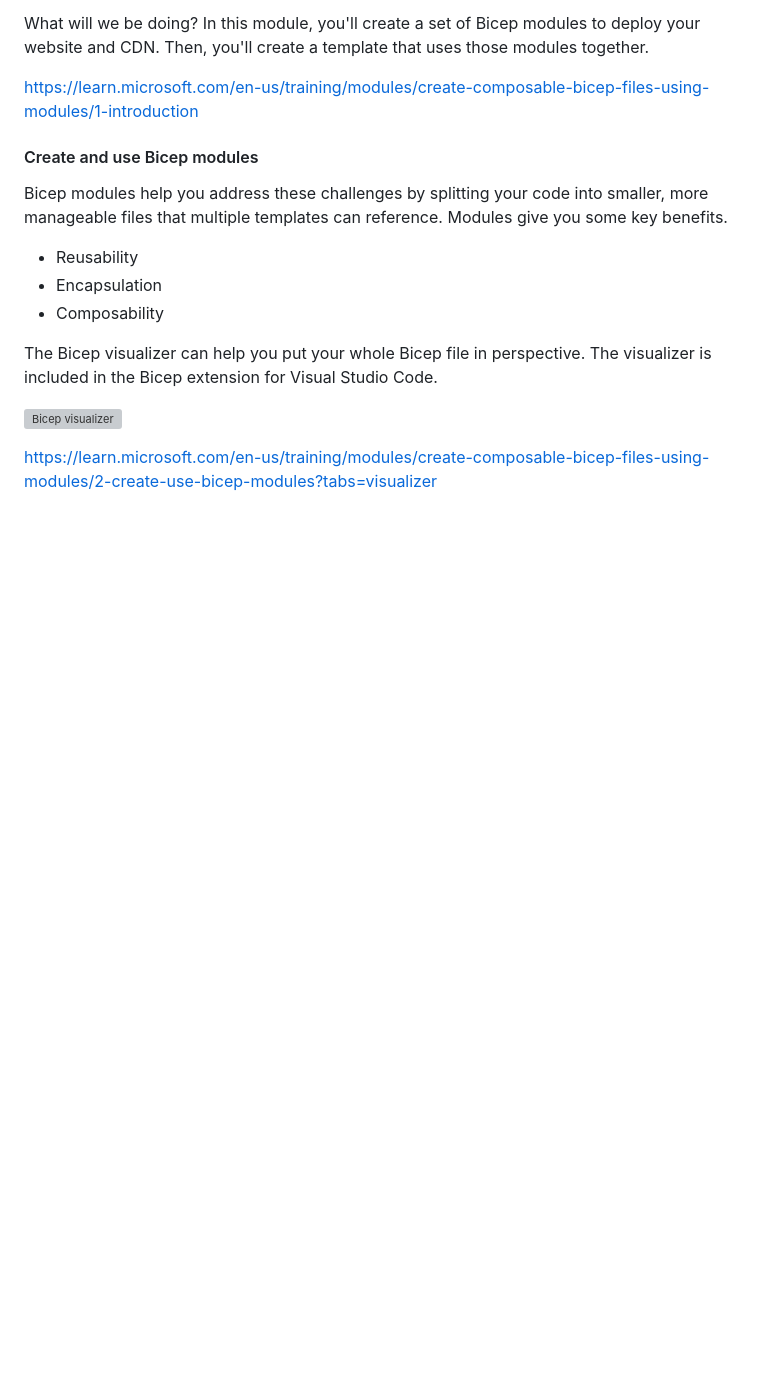
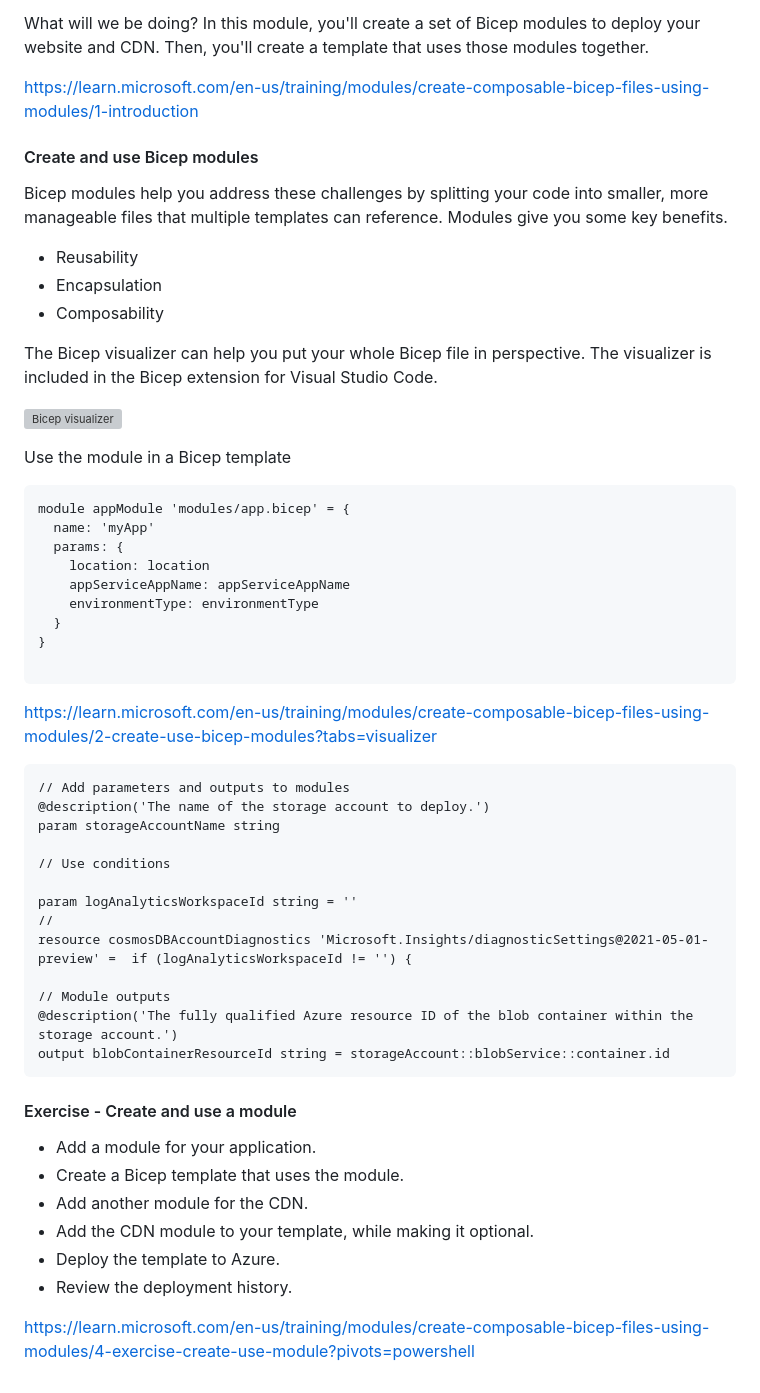
Before and after one commit to spawnmarvel/azure-automation-bicep-and-labs, a Markdown page: azure-1-ARM-Bicep/README.md, the part around the change. GitHub-like rendering; blank space fills up the shorter version; grey boxes are pictures that could not be loaded.

Commit message:
create and use module

````diff
--- a/azure-1-ARM-Bicep/README.md
+++ b/azure-1-ARM-Bicep/README.md
@@ -919,4 +919,46 @@ The Bicep visualizer can help you put your whole Bicep file in perspective. The
 
 ![Bicep visualizer ](https://github.com/spawnmarvel/azure-automation/blob/main/images/visualizer.jpg)
 
+Use the module in a Bicep template
+
+```
+module appModule 'modules/app.bicep' = {
+  name: 'myApp'
+  params: {
+    location: location
+    appServiceAppName: appServiceAppName
+    environmentType: environmentType
+  }
+}
+
+```
+
 https://learn.microsoft.com/en-us/training/modules/create-composable-bicep-files-using-modules/2-create-use-bicep-modules?tabs=visualizer
+
+
+```
+// Add parameters and outputs to modules
+@description('The name of the storage account to deploy.')
+param storageAccountName string
+
+// Use conditions
+
+param logAnalyticsWorkspaceId string = ''
+//
+resource cosmosDBAccountDiagnostics 'Microsoft.Insights/diagnosticSettings@2021-05-01-preview' =  if (logAnalyticsWorkspaceId != '') {
+
+// Module outputs
+@description('The fully qualified Azure resource ID of the blob container within the storage account.')
+output blobContainerResourceId string = storageAccount::blobService::container.id
+```
+
+#### Exercise - Create and use a module
+
+* Add a module for your application.
+* Create a Bicep template that uses the module.
+* Add another module for the CDN.
+* Add the CDN module to your template, while making it optional.
+* Deploy the template to Azure.
+* Review the deployment history.
+
+https://learn.microsoft.com/en-us/training/modules/create-composable-bicep-files-using-modules/4-exercise-create-use-module?pivots=powershell
````
